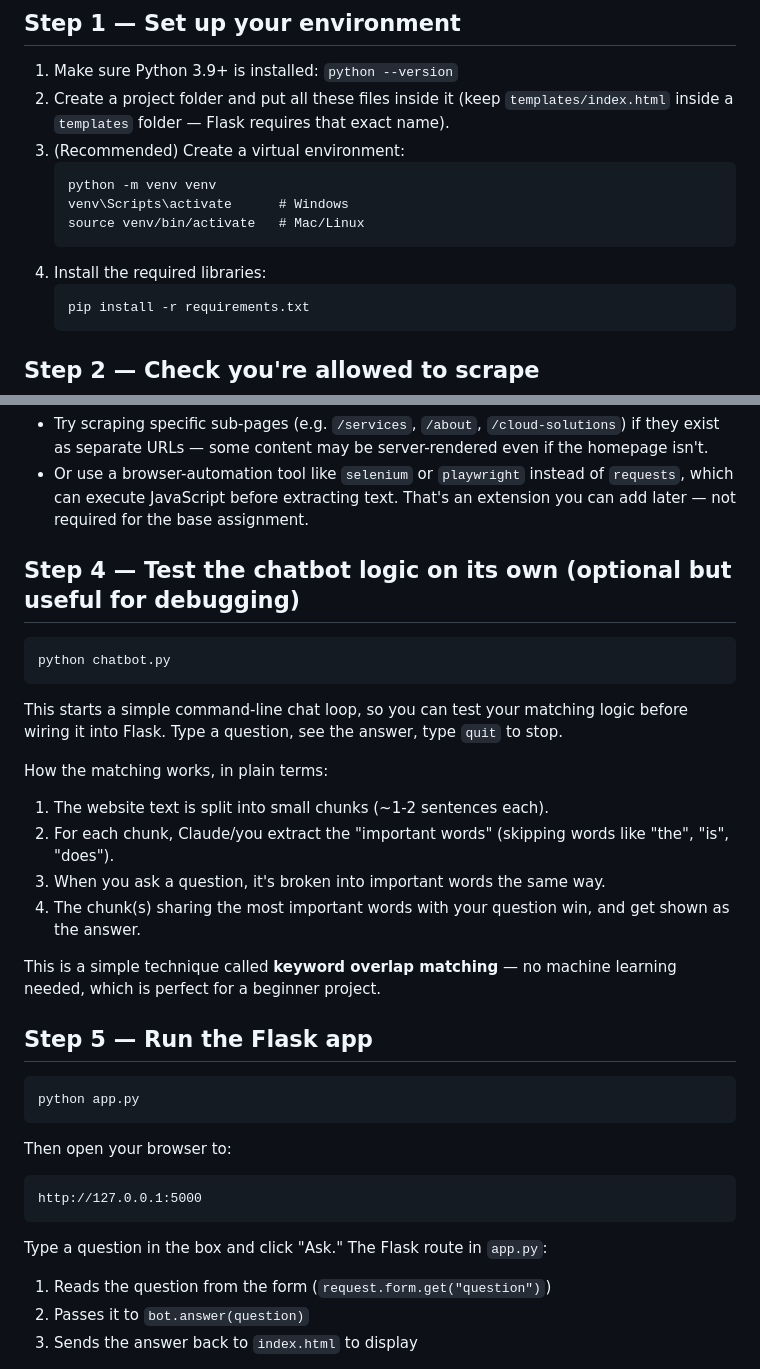
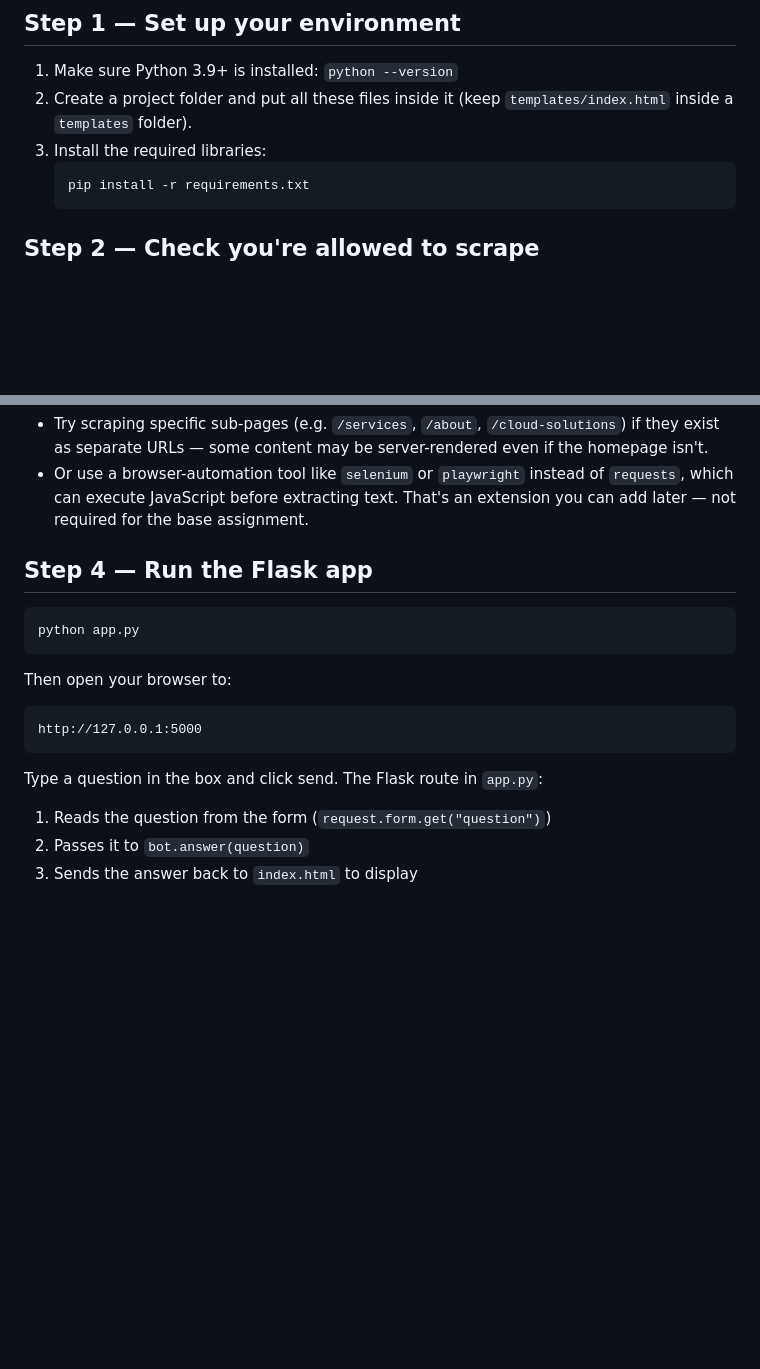
Before and after one commit to Sneha-sharma26/website-chatbot-using-py, a Markdown page: README.md, 2 parts joined by grey strips. Drawn GitHub-style; blank space fills up the shorter version.

````diff
--- a/README.md
+++ b/README.md
@@ -15,14 +15,8 @@ chatbot_project/
 ## Step 1 — Set up your environment
 
 1. Make sure Python 3.9+ is installed: `python --version`
-2. Create a project folder and put all these files inside it (keep `templates/index.html` inside a `templates` folder — Flask requires that exact name).
-3. (Recommended) Create a virtual environment:
-   ```
-   python -m venv venv
-   venv\Scripts\activate      # Windows
-   source venv/bin/activate   # Mac/Linux
-   ```
-4. Install the required libraries:
+2. Create a project folder and put all these files inside it (keep `templates/index.html` inside a `templates` folder).
+3. Install the required libraries:
    ```
    pip install -r requirements.txt
    ```
@@ -51,23 +45,7 @@ Open `website_content.txt` afterward and skim it — this is literally the chatb
 - Try scraping specific sub-pages (e.g. `/services`, `/about`, `/cloud-solutions`) if they exist as separate URLs — some content may be server-rendered even if the homepage isn't.
 - Or use a browser-automation tool like `selenium` or `playwright` instead of `requests`, which can execute JavaScript before extracting text. That's an extension you can add later — not required for the base assignment.
 
-## Step 4 — Test the chatbot logic on its own (optional but useful for debugging)
-
-```
-python chatbot.py
-```
-
-This starts a simple command-line chat loop, so you can test your matching logic before wiring it into Flask. Type a question, see the answer, type `quit` to stop.
-
-How the matching works, in plain terms:
-1. The website text is split into small chunks (~1-2 sentences each).
-2. For each chunk, Claude/you extract the "important words" (skipping words like "the", "is", "does").
-3. When you ask a question, it's broken into important words the same way.
-4. The chunk(s) sharing the most important words with your question win, and get shown as the answer.
-
-This is a simple technique called **keyword overlap matching** — no machine learning needed, which is perfect for a beginner project.
-
-## Step 5 — Run the Flask app
+## Step 4 — Run the Flask app
 
 ```
 python app.py
@@ -78,7 +56,7 @@ Then open your browser to:
 http://127.0.0.1:5000
 ```
 
-Type a question in the box and click "Ask." The Flask route in `app.py`:
+Type a question in the box and click send. The Flask route in `app.py`:
 1. Reads the question from the form (`request.form.get("question")`)
 2. Passes it to `bot.answer(question)`
 3. Sends the answer back to `index.html` to display
````
Also changed, not shown: other parts of README.md (+0 -8 lines).
